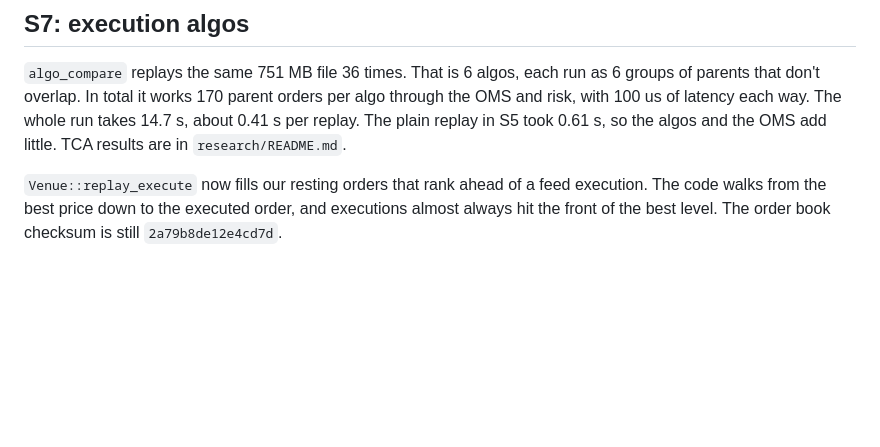
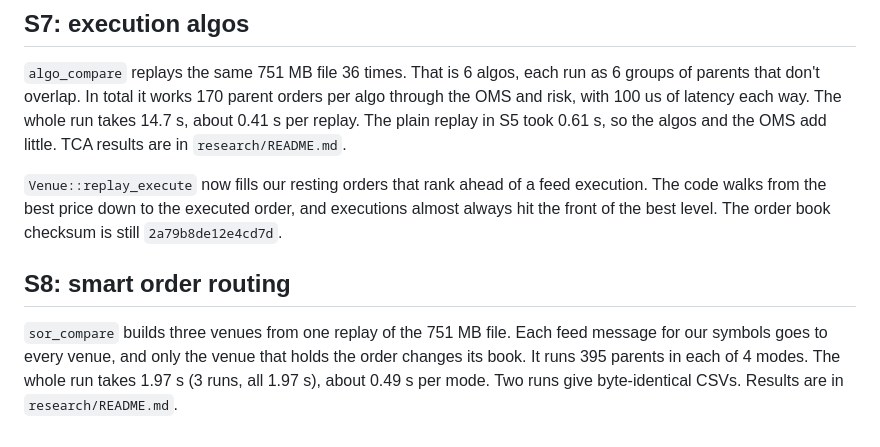
Before and after one commit to Rayquaza2003/execution-engine, a Markdown page: BENCHMARKS.md, the part around the change. Drawn GitHub-style; blank space fills up the shorter version.

Commit message:
Add SOR analysis and document results

```diff
--- a/BENCHMARKS.md
+++ b/BENCHMARKS.md
@@ -213,3 +213,10 @@ The plain replay in S5 took 0.61 s, so the algos and the OMS add little. TCA res
 `Venue::replay_execute` now fills our resting orders that rank ahead of a feed execution. The
 code walks from the best price down to the executed order, and executions almost always hit
 the front of the best level. The order book checksum is still `2a79b8de12e4cd7d`.
+
+## S8: smart order routing
+
+`sor_compare` builds three venues from one replay of the 751 MB file. Each feed message for
+our symbols goes to every venue, and only the venue that holds the order changes its book.
+It runs 395 parents in each of 4 modes. The whole run takes 1.97 s (3 runs, all 1.97 s),
+about 0.49 s per mode. Two runs give byte-identical CSVs. Results are in `research/README.md`.
```
Also changed, not shown: research/README.md (+88 -0 lines), research/figures/sor.png (added), 1 other file.
